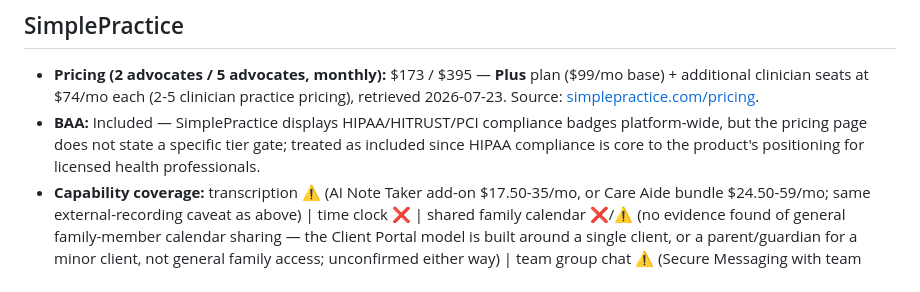
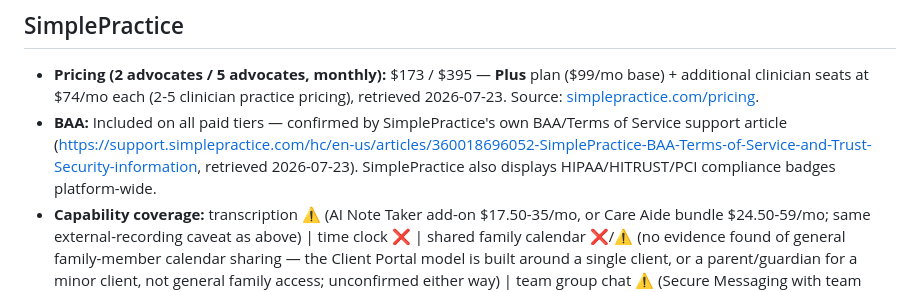
Before and after one commit to ssuhar3/nurse-health-concierge, a Markdown page: docs/app-eval/all-in-one.md, the part around the change. Rendered like a GitHub page.

Commit message:
docs: cite SimplePractice BAA support article (review fix)

```diff
--- a/docs/app-eval/all-in-one.md
+++ b/docs/app-eval/all-in-one.md
@@ -41,7 +41,7 @@ Researched via web search + official vendor pricing/help-center pages, retrieved
 ## SimplePractice
 
 - **Pricing (2 advocates / 5 advocates, monthly):** $173 / $395 — **Plus** plan ($99/mo base) + additional clinician seats at $74/mo each (2-5 clinician practice pricing), retrieved 2026-07-23. Source: [simplepractice.com/pricing](https://www.simplepractice.com/pricing/).
-- **BAA:** Included — SimplePractice displays HIPAA/HITRUST/PCI compliance badges platform-wide, but the pricing page does not state a specific tier gate; treated as included since HIPAA compliance is core to the product's positioning for licensed health professionals.
+- **BAA:** Included on all paid tiers — confirmed by SimplePractice's own BAA/Terms of Service support article (https://support.simplepractice.com/hc/en-us/articles/360018696052-SimplePractice-BAA-Terms-of-Service-and-Trust-Security-information, retrieved 2026-07-23). SimplePractice also displays HIPAA/HITRUST/PCI compliance badges platform-wide.
 - **Capability coverage:** transcription ⚠️ (AI Note Taker add-on $17.50-35/mo, or Care Aide bundle $24.50-59/mo; same external-recording caveat as above) | time clock ❌ | shared family calendar ❌/⚠️ (no evidence found of general family-member calendar sharing — the Client Portal model is built around a single client, or a parent/guardian for a minor client, not general family access; unconfirmed either way) | team group chat ⚠️ (Secure Messaging with team members is available on Essential/Plus — [support.simplepractice.com](https://support.simplepractice.com/hc/en-us/articles/41870164930189-Using-Secure-Messaging-with-your-team) — but reads as 1:1/threaded messaging between staff, not a confirmed broadcast group channel) | client portal ✅
 - **Gaps needing an add-on app:** time clock; family calendar sharing needs verification; team chat needs verification as a true broadcast channel vs. 1:1.
 - **Non-clinical advocacy business eligible: NO / HIGH RISK — unresolved.** SimplePractice's Account Owner role is documented as "a clinician role," and the platform is historically built around licensed/certified health and mental-health professionals selecting a profession at signup. No documentation was found confirming that a non-licensed senior advocate (no license, no NPI) can create a primary account. Non-clinical **staff roles** (biller, scheduler) exist, but those appear to sit *under* a licensed account owner, not as the practice's primary business type. **This must be tested directly at signup before ruling SimplePractice in or out** — it's the single biggest eligibility risk of the six candidates.
```
